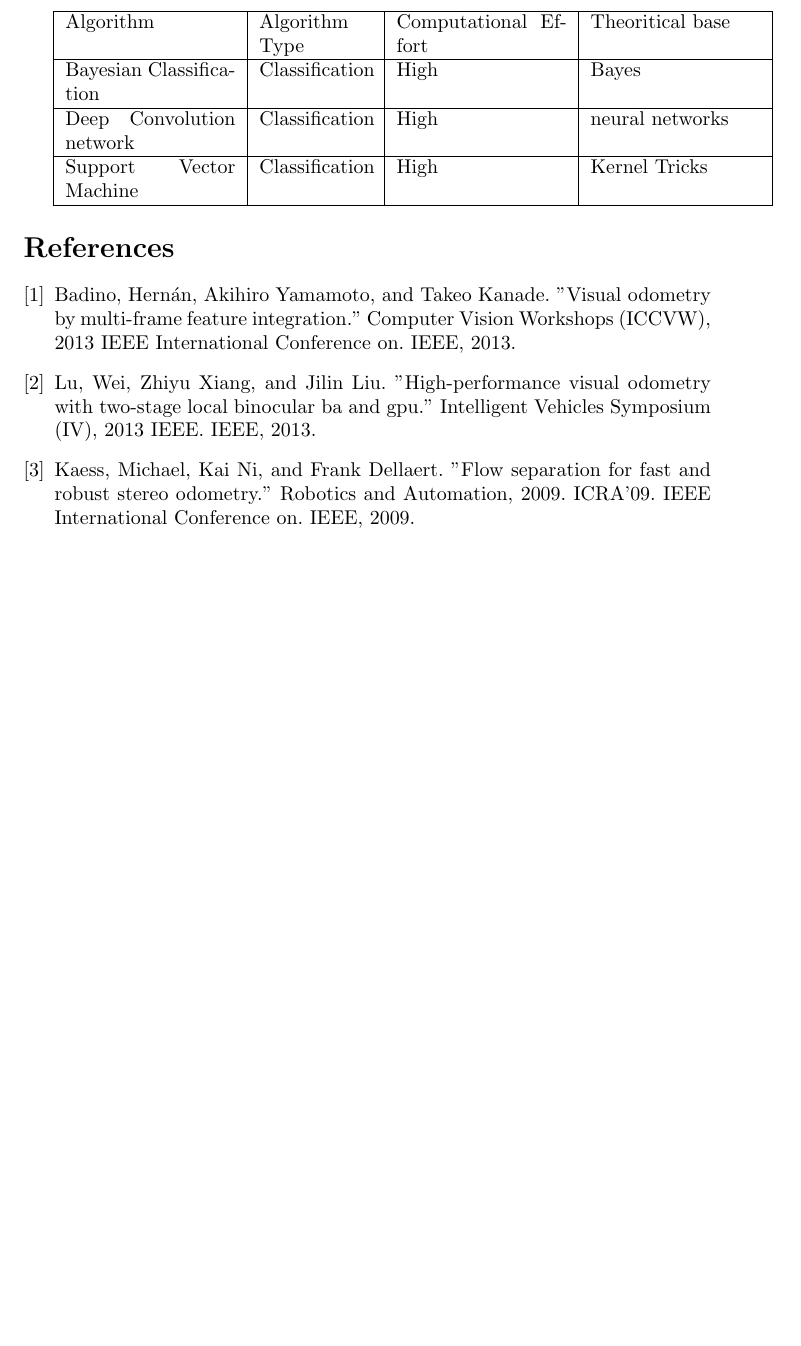
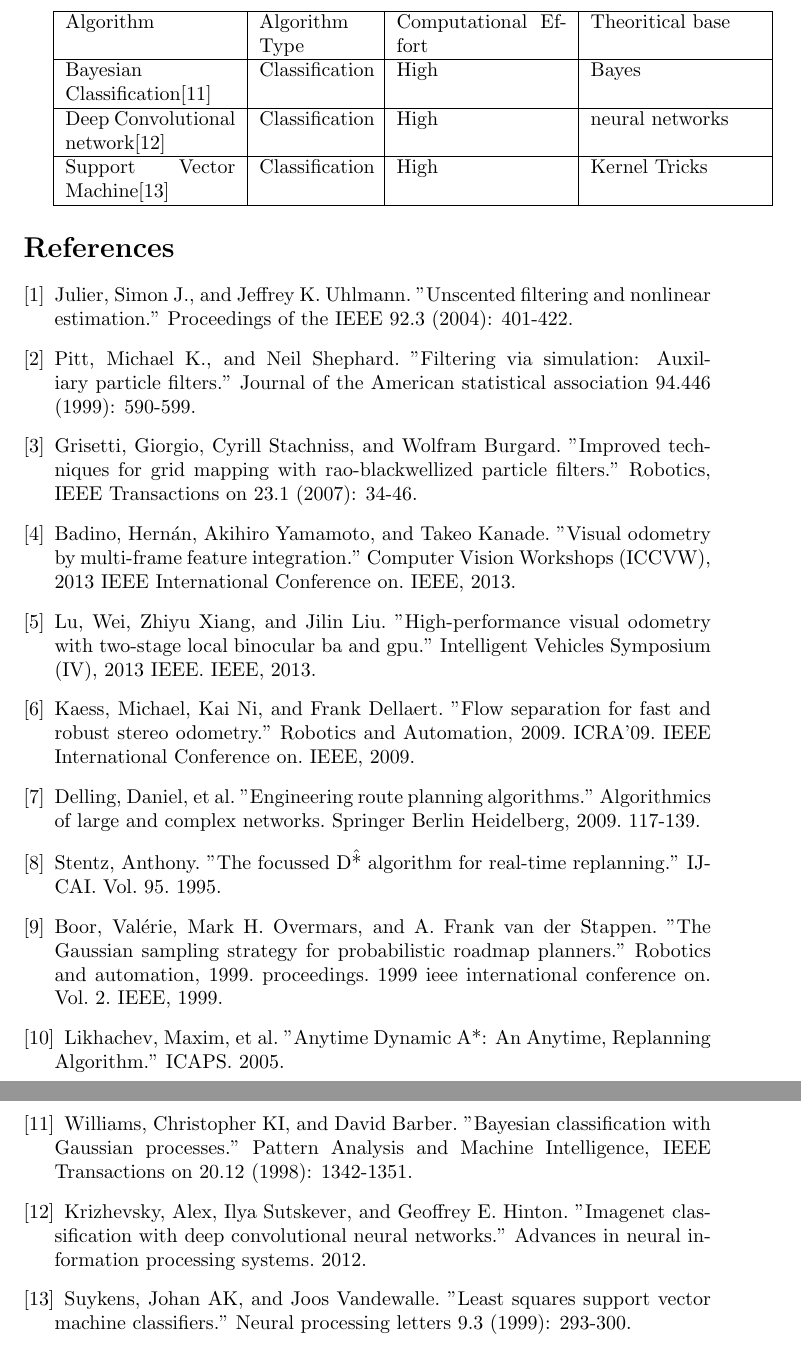
Before and after one commit to aiarcade/papers, a LaTeX document (vslam/av/survey.tex): part of page 3 of 3 before the commit and two parts of pages 3 and 4 of 4 after it, the two joined at a grey line, cut so that both start at the same text, the shorter picture padded with empty space. Compiled offline with pdfLaTeX.

Commit message:
te brief completed

```diff
--- a/vslam/av/survey.tex
+++ b/vslam/av/survey.tex
@@ -1,6 +1,6 @@
 \documentclass{article}
 \title{On Autonomous vehicles - Systems and Algorithms}
-\author{Mahesh C\\University of Kerala}
+\author{.}
 
 
 \begin{document}
@@ -76,11 +76,11 @@ Object recognition algorithms are used to understand the objects/obstacles  arou
 \hline
 Algorithm	&Algorithm Type	&Computational Effort	&Theoritical base\\
 \hline
-Bayesian Classification 	&Classification	&High	&Bayes\\
+Bayesian Classification\cite{bc}	&Classification	&High	&Bayes\\
 \hline
-Deep Convolution network	&Classification	&High	&neural networks\\
+Deep Convolutional network\cite{dc}	&Classification	&High	&neural networks\\
 \hline
-Support Vector Machine	&Classification	&High	&Kernel Tricks\\
+Support Vector Machine\cite{svm}	&Classification	&High	&Kernel Tricks\\
 \hline
 
 \end{tabular}
@@ -90,9 +90,21 @@ Support Vector Machine	&Classification	&High	&Kernel Tricks\\
 
 
 \begin{thebibliography}{9}
+\bibitem{ekf}
+Julier, Simon J., and Jeffrey K. Uhlmann. "Unscented filtering and nonlinear estimation." Proceedings of the IEEE 92.3 (2004): 401-422.
+\bibitem{pf}Pitt, Michael K., and Neil Shephard. "Filtering via simulation: Auxiliary particle filters." Journal of the American statistical association 94.446 (1999): 590-599.
+\bibitem{rb}Grisetti, Giorgio, Cyrill Stachniss, and Wolfram Burgard. "Improved techniques for grid mapping with rao-blackwellized particle filters." Robotics, IEEE Transactions on 23.1 (2007): 34-46.
 \bibitem{mfi}Badino, Hernán, Akihiro Yamamoto, and Takeo Kanade. "Visual odometry by multi-frame feature integration." Computer Vision Workshops (ICCVW), 2013 IEEE International Conference on. IEEE, 2013.
 \bibitem{tlbba}Lu, Wei, Zhiyu Xiang, and Jilin Liu. "High-performance visual odometry with two-stage local binocular ba and gpu." Intelligent Vehicles Symposium (IV), 2013 IEEE. IEEE, 2013.
 \bibitem{flow}Kaess, Michael, Kai Ni, and Frank Dellaert. "Flow separation for fast and robust stereo odometry." Robotics and Automation, 2009. ICRA'09. IEEE International Conference on. IEEE, 2009.
+\bibitem{a}Delling, Daniel, et al. "Engineering route planning algorithms." Algorithmics of large and complex networks. Springer Berlin Heidelberg, 2009. 117-139.
+\bibitem{d}Stentz, Anthony. "The focussed D\^* algorithm for real-time replanning." IJCAI. Vol. 95. 1995.
+
+\bibitem{p}Boor, Valérie, Mark H. Overmars, and A. Frank van der Stappen. "The Gaussian sampling strategy for probabilistic roadmap planners." Robotics and automation, 1999. proceedings. 1999 ieee international conference on. Vol. 2. IEEE, 1999.
+\bibitem{aa}Likhachev, Maxim, et al. "Anytime Dynamic A*: An Anytime, Replanning Algorithm." ICAPS. 2005.
+\bibitem{bc}Williams, Christopher KI, and David Barber. "Bayesian classification with Gaussian processes." Pattern Analysis and Machine Intelligence, IEEE Transactions on 20.12 (1998): 1342-1351.
+\bibitem{dc}Krizhevsky, Alex, Ilya Sutskever, and Geoffrey E. Hinton. "Imagenet classification with deep convolutional neural networks." Advances in neural information processing systems. 2012.
+\bibitem{svm}Suykens, Johan AK, and Joos Vandewalle. "Least squares support vector machine classifiers." Neural processing letters 9.3 (1999): 293-300.
+
 \end{thebibliography}
-
 \end{document}
```
Also changed, not shown: vslam/av/survey.pdf, vslam/av/survey.tex (20 more changed lines), 1 other file.
